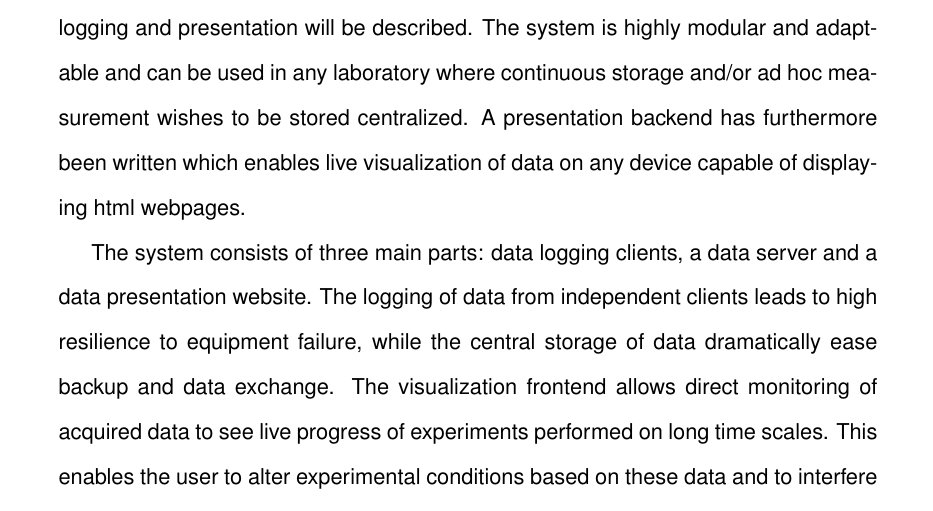
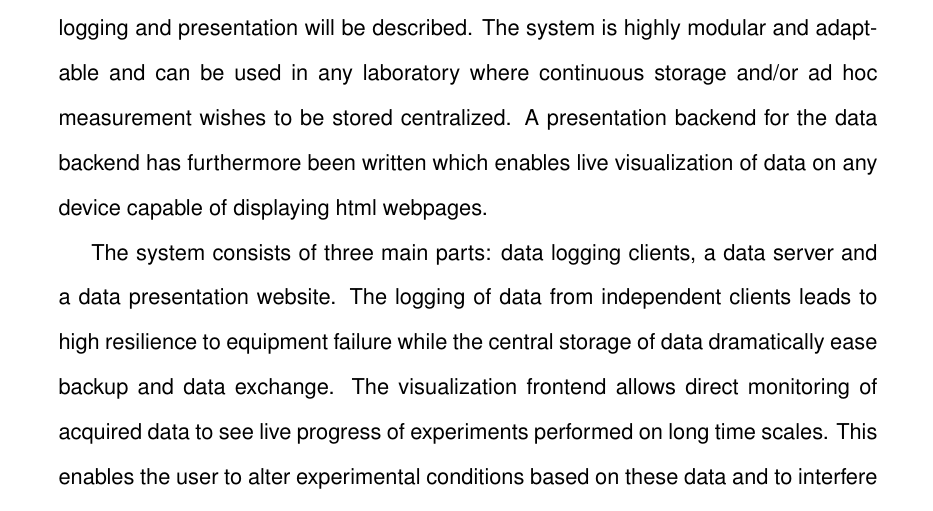
Before and after one commit to robertjensen/LoggingPaper, a LaTeX paper (paper.tex, which reads abstract.tex): part of page 1 of 16, cut so that both start at the same text. Compiled offline with pdfLaTeX.

Commit message:
Rewrote the abstract and removed compile

```diff
--- a/abstract.tex
+++ b/abstract.tex
@@ -1,13 +1,13 @@
 In this article a flexible Free and Open Source Software (FOSS) system for data
 logging and presentation will be described. The system is highly modular and
 adaptable and can be used in any laboratory where continuous storage and/or ad
-hoc measurement wishes to be stored centralized. A presentation backend has
-furthermore been written which enables live visualization of data on any device
-capable of displaying html webpages.
+hoc measurement wishes to be stored centralized. A presentation backend for the
+data backend has furthermore been written which enables live visualization of
+data on any device capable of displaying html webpages.
 
 The system consists of three main parts: data logging clients, a data server
 and a data presentation website. The logging of data from independent clients
-leads to high resilience to equipment failure, while the central storage of
+leads to high resilience to equipment failure while the central storage of
 data dramatically ease backup and data exchange. The visualization frontend
 allows direct monitoring of acquired data to see live progress of experiments
 performed on long time scales. This enables the user to alter experimental
```
Also changed, not shown: 1 other file.
